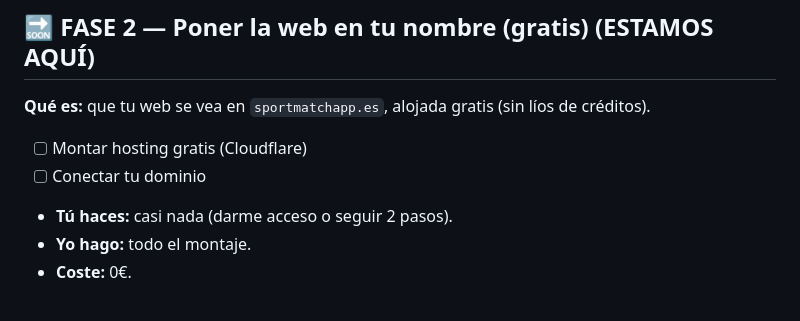
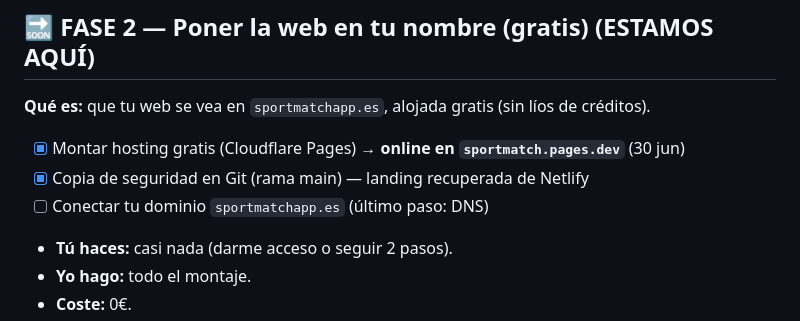
Before and after one commit to bherrero25/sportmatch-agent, a Markdown page: context/PLAN.md, the part around the change. GitHub-like rendering.

Commit message:
Actualizar PLAN.md: Fase 2 - web online en Cloudflare + backup
Co-Authored-By: Claude Opus 4.8 <noreply@anthropic.com>

```diff
--- a/context/PLAN.md
+++ b/context/PLAN.md
@@ -26,8 +26,9 @@
 
 ## 🔜 FASE 2 — Poner la web en tu nombre (gratis) (ESTAMOS AQUÍ)
 **Qué es:** que tu web se vea en `sportmatchapp.es`, alojada gratis (sin líos de créditos).
-- [ ] Montar hosting gratis (Cloudflare)
-- [ ] Conectar tu dominio
+- [x] Montar hosting gratis (Cloudflare Pages) → **online en `sportmatch.pages.dev`** (30 jun)
+- [x] Copia de seguridad en Git (rama main) — landing recuperada de Netlify
+- [ ] Conectar tu dominio `sportmatchapp.es` (último paso: DNS)
 - **Tú haces:** casi nada (darme acceso o seguir 2 pasos).
 - **Yo hago:** todo el montaje.
 - **Coste:** 0€.
```
